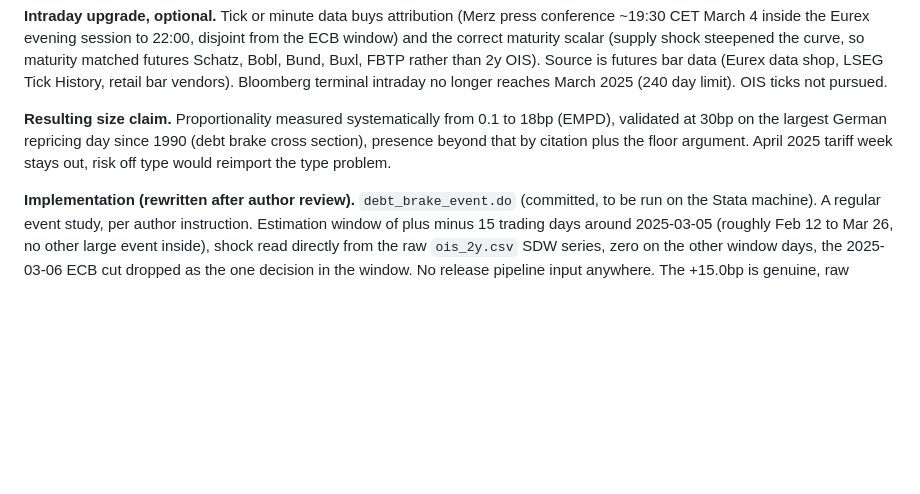
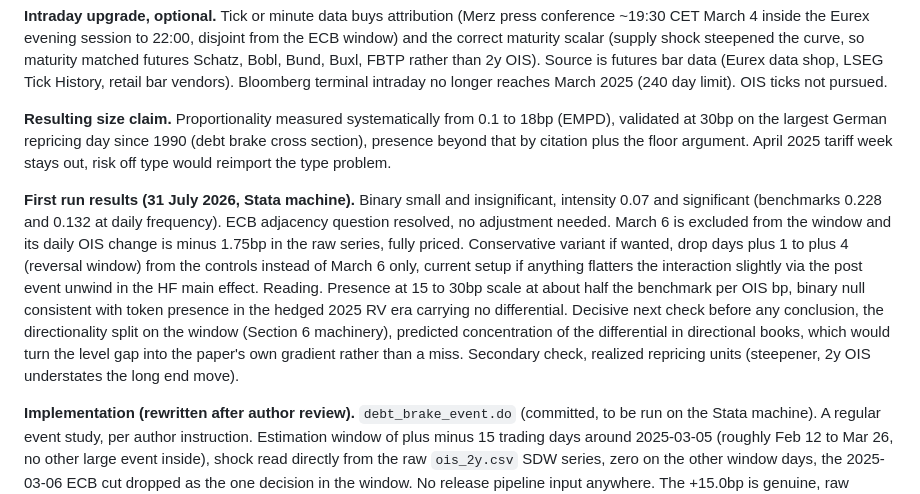
Before and after one commit to FelixHrms/JMP_current, a Markdown page: so_what_plan.md, the part around the change. Rendered like a GitHub page; blank space fills up the shorter version.

Commit message:
Record first debt-brake run: intensity 0.07 significant, binary null
ECB adjacency resolved without adjustment (March 6 excluded, -1.75bp day,
fully priced). Reading and next checks recorded: directionality split as
the decisive one, realized-repricing units as secondary.

Co-Authored-By: Claude Fable 5 <noreply@anthropic.com>
Claude-Session: https://claude.ai/code/session_019WZ5X7uYdy1fDc2tSRPTrS

```diff
--- a/so_what_plan.md
+++ b/so_what_plan.md
@@ -210,6 +210,8 @@ Author objection to the citation move accepted. The March 2020 literature establ
 
 **Resulting size claim.** Proportionality measured systematically from 0.1 to 18bp (EMPD), validated at 30bp on the largest German repricing day since 1990 (debt brake cross section), presence beyond that by citation plus the floor argument. April 2025 tariff week stays out, risk off type would reimport the type problem.
 
+**First run results (31 July 2026, Stata machine).** Binary small and insignificant, intensity 0.07 and significant (benchmarks 0.228 and 0.132 at daily frequency). ECB adjacency question resolved, no adjustment needed. March 6 is excluded from the window and its daily OIS change is minus 1.75bp in the raw series, fully priced. Conservative variant if wanted, drop days plus 1 to plus 4 (reversal window) from the controls instead of March 6 only, current setup if anything flatters the interaction slightly via the post event unwind in the HF main effect. Reading. Presence at 15 to 30bp scale at about half the benchmark per OIS bp, binary null consistent with token presence in the hedged 2025 RV era carrying no differential. Decisive next check before any conclusion, the directionality split on the window (Section 6 machinery), predicted concentration of the differential in directional books, which would turn the level gap into the paper's own gradient rather than a miss. Secondary check, realized repricing units (steepener, 2y OIS understates the long end move).
+
 **Implementation (rewritten after author review).** `debt_brake_event.do` (committed, to be run on the Stata machine). A regular event study, per author instruction. Estimation window of plus minus 15 trading days around 2025-03-05 (roughly Feb 12 to Mar 26, no other large event inside), shock read directly from the raw `ois_2y.csv` SDW series, zero on the other window days, the 2025-03-06 ECB cut dropped as the one decision in the window. No release pipeline input anywhere. The +15.0bp is genuine, raw quotes 1.9878 then 2.1378, exactly 0.1500 by rounding coincidence of two 4 decimal closes. Zero shock days exist only because the HF main effect and bond FE need them to be separable from the interaction. Four regressions verbatim, cluster by isin (single date, so date clustering is degenerate). Benchmark MP daily 0.228 binary and 0.132 intensity, predicted HF differential about 3.4bp. The realized repricing variant and the LP figure are noted as one line options at the end of the file, not implemented, simplicity per author instruction.
 
 ## Open items
```
